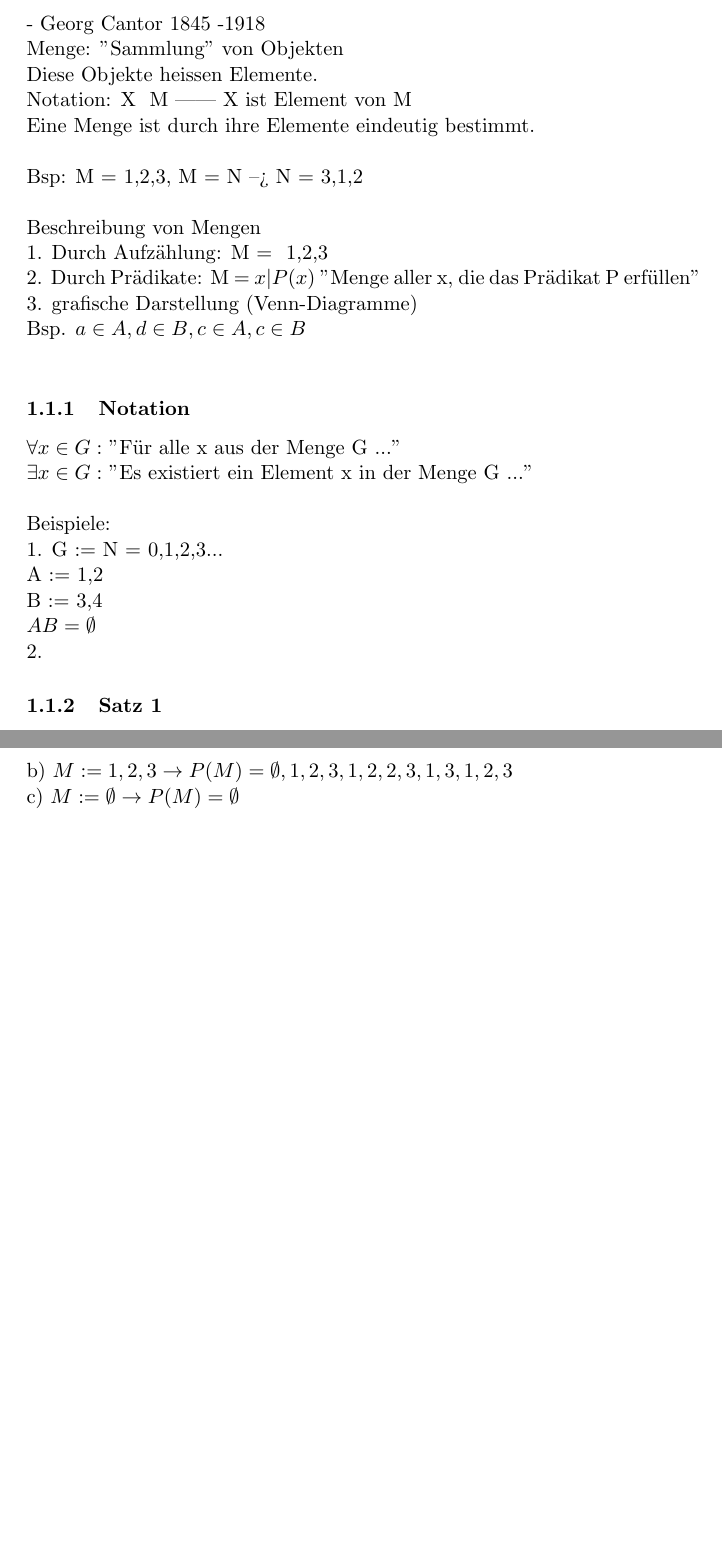
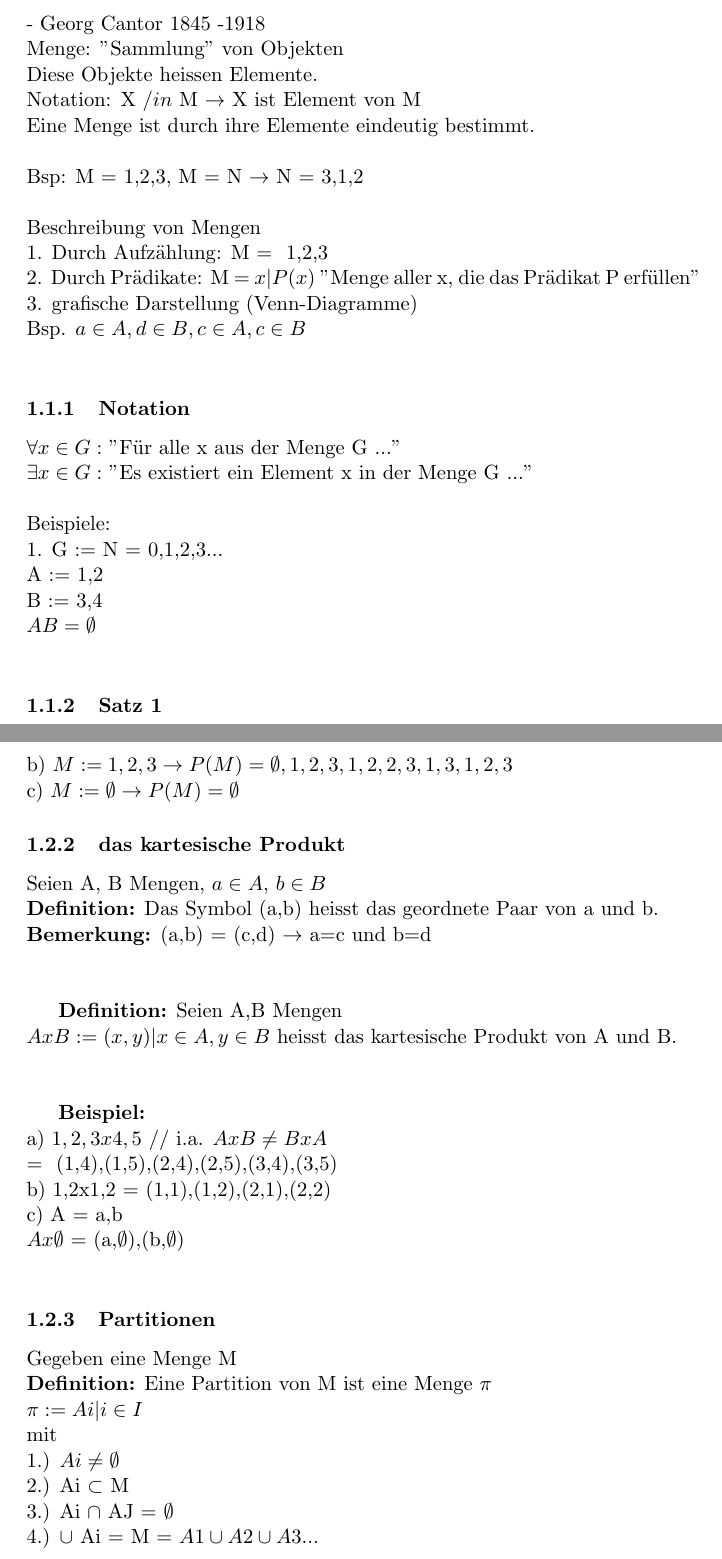
Before and after one commit to janfaessler/FHNW-Informatik-Zusammenfassungen, a LaTeX document (dim1/dim1_cg.tex): two parts of pages 1 and 2 of 2, joined at a grey line, cut so that both start at the same text, the shorter picture padded with empty space. Compiled offline with pdfLaTeX.

Commit message:
einige Fehler in dim1 Zusammenfassung behoben

```diff
--- a/dim1/dim1_cg.tex
+++ b/dim1/dim1_cg.tex
@@ -14,10 +14,10 @@
 - Georg Cantor 1845 -1918 \\
 Menge: "Sammlung" von Objekten\\
 Diese Objekte heissen Elemente.\\
-Notation: X $  $ M || X ist Element von M\\
+Notation: X $ /in $ M $\rightarrow$ X ist Element von M\\
 Eine Menge ist durch ihre Elemente eindeutig bestimmt.\\
 \\
-Bsp: M = {1,2,3}, M = N --> N = {3,1,2}\\
+Bsp: M = {1,2,3}, M = N $\rightarrow$ N = {3,1,2}\\
 \\
 Beschreibung von Mengen\\
 1. Durch Aufzählung: M = { 1,2,3 }\\
@@ -33,7 +33,6 @@ Beispiele:\\
    A := {1,2}\\
    B := {3,4}\\
 $   A B = \emptyset$\\
-2.
 
 \subsubsection{Satz 1}
 1. G Grundmenge \\
@@ -48,4 +47,29 @@ a) $ M:={1} \rightarrow P(M) = {\emptyset,{1}}$\\
 b) $ M:= {1,2,3} \rightarrow P(M) = {\emptyset, {1},{2},{3},{1,2},{2,3},{1,3},{1,2,3}}$\\
 c) $ M:= \emptyset \rightarrow P(M) = {\emptyset}$
 
+\subsubsection{das kartesische Produkt}
+Seien A, B Mengen, $a \in A$, $b \in B$\\
+\textbf{Definition:} Das Symbol (a,b) heisst das geordnete Paar von a und b.\\
+\textbf{Bemerkung:} (a,b) = (c,d) $\rightarrow$ a=c und b=d\\\\
+
+\textbf{Definition:} Seien A,B Mengen\\
+$AxB := { (x,y) | x \in A, y \in B }$ heisst das kartesische Produkt von A und B.\\\\
+
+\textbf{Beispiel:} \\
+a) ${1,2,3} x {4,5}$ // i.a. $AxB \neq BxA$\\
+= { (1,4),(1,5),(2,4),(2,5),(3,4),(3,5) } \\
+b) {1,2}x{1,2} = {(1,1),(1,2),(2,1),(2,2)}\\
+c) A = {a,b}\\
+$Ax\emptyset$ = {(a,$\emptyset$),(b,$\emptyset$)}\\
+
+\subsubsection{Partitionen}
+Gegeben eine Menge M\\
+\textbf{Definition:} Eine Partition von M ist eine Menge $\pi$\\
+$\pi := {Ai | i \in I } $\\
+mit \\
+1.) $Ai \neq \emptyset$\\
+2.) Ai $\subset$ M \\
+3.) Ai $\cap$ AJ = $\emptyset$\\
+4.) $\cup$ Ai = M = $ A1 \cup A2 \cup A3 ... $
+
 \end{document}
```
Also changed, not shown: dnet1/dnet1.tex (+12 -0 lines), dim1/dim1_cg.pdf, dnet1/dnet1.pdf, 6 other files.
